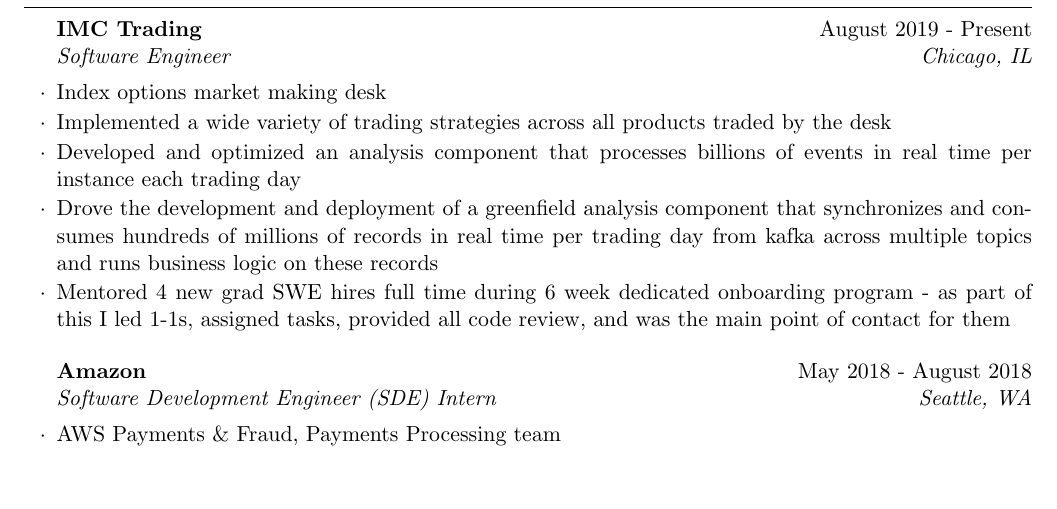
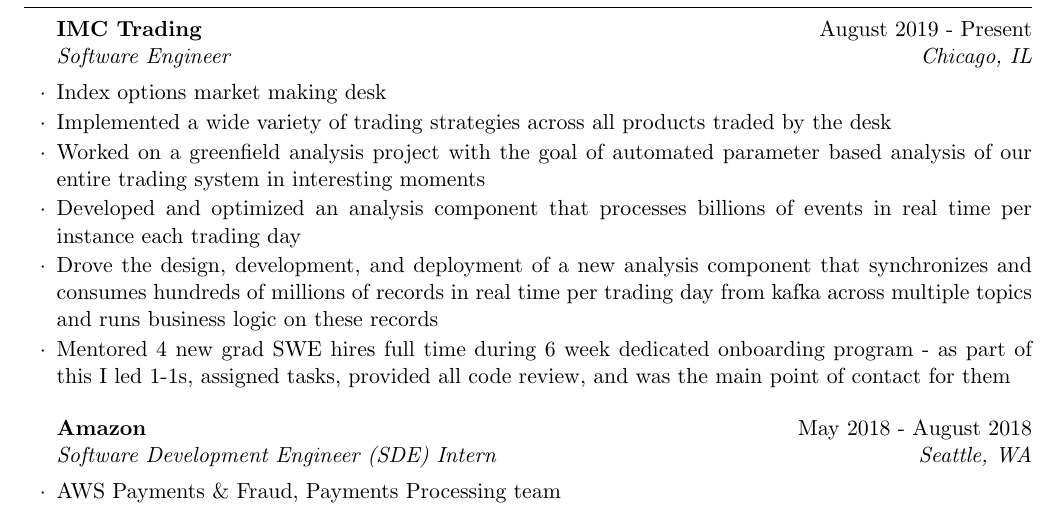
Before and after one commit to blerud/resume, a LaTeX CV (resume.tex): part of the page, cut so that both start at the same text, the shorter picture padded with empty space. Compiled offline with pdfLaTeX.

Commit message:
update imc

```diff
--- a/resume.tex
+++ b/resume.tex
@@ -16,8 +16,9 @@
     \begin{rSubsection}{IMC Trading}{August 2019 - Present}{Software Engineer}{Chicago, IL}
       \item Index options market making desk
       \item Implemented a wide variety of trading strategies across all products traded by the desk
+      \item Worked on a greenfield analysis project with the goal of automated parameter based analysis of our entire trading system in interesting moments
       \item Developed and optimized an analysis component that processes billions of events in real time per instance each trading day
-      \item Drove the development and deployment of a greenfield analysis component that synchronizes and consumes hundreds of millions of records in real time per trading day from kafka across multiple topics and runs business logic on these records
+      \item Drove the design, development, and deployment of a new analysis component that synchronizes and consumes hundreds of millions of records in real time per trading day from kafka across multiple topics and runs business logic on these records
       \item Mentored 4 new grad SWE hires full time during 6 week dedicated onboarding program - as part of this I led 1-1s, assigned tasks, provided all code review, and was the main point of contact for them
     \end{rSubsection}
 
```
